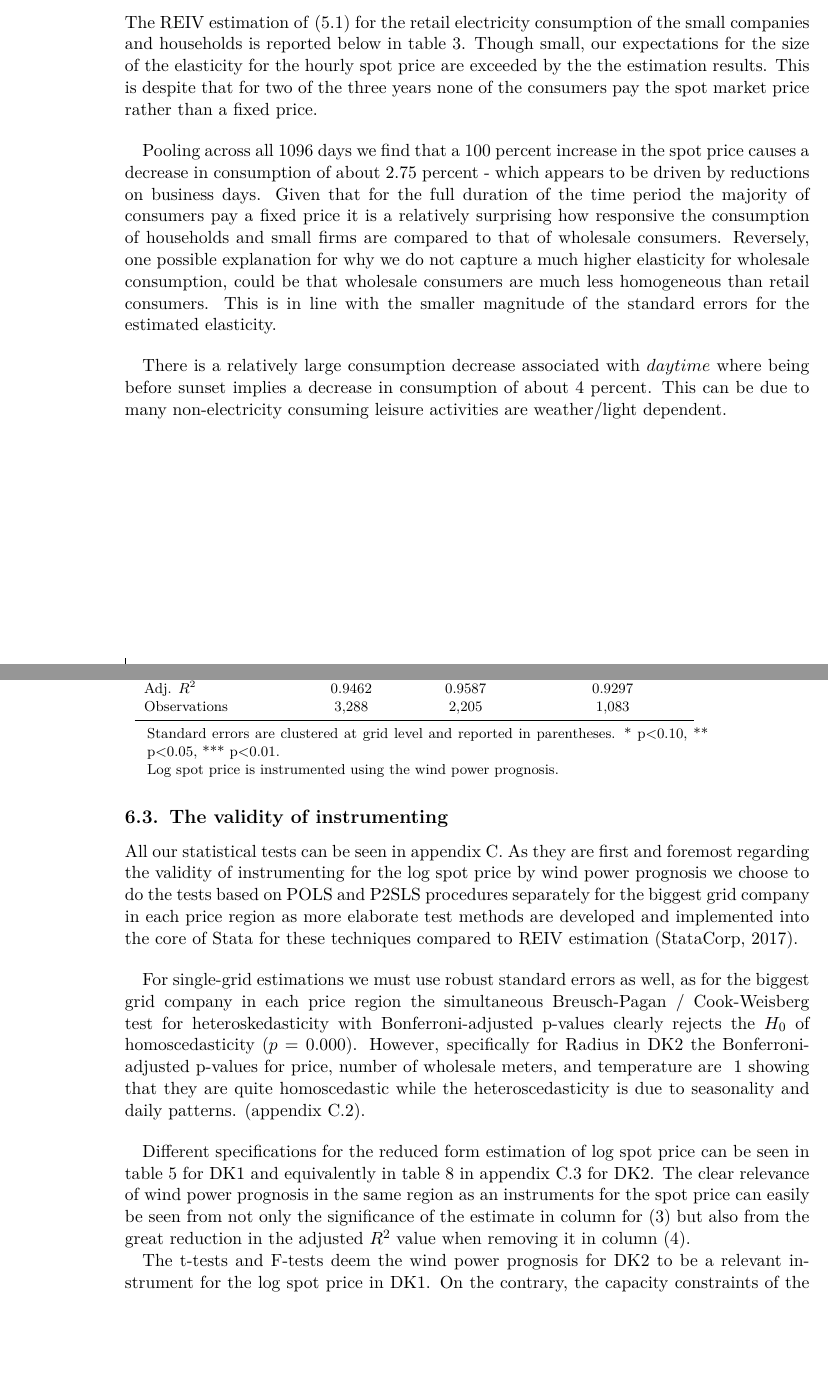
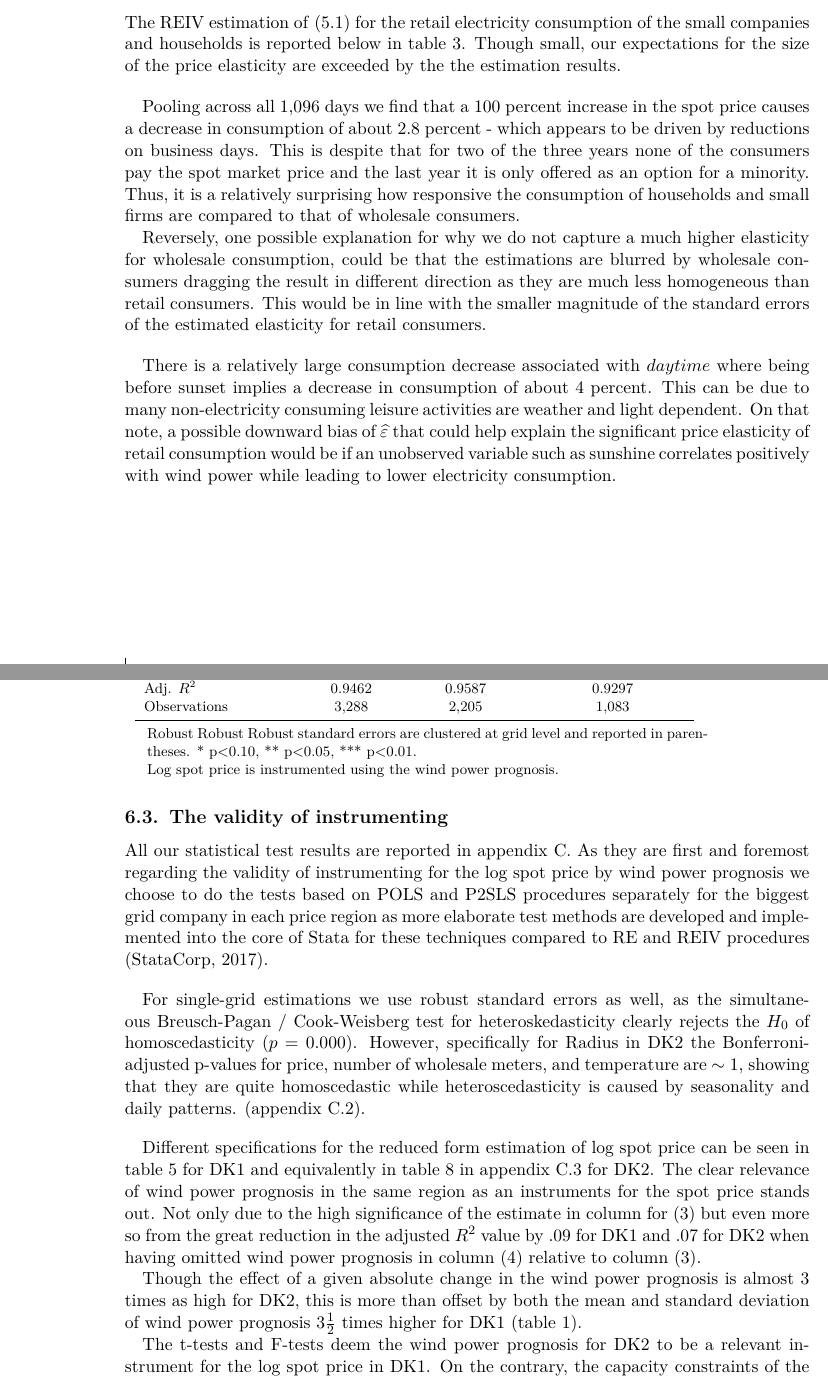
Before and after one commit to thornoe/energy, a LaTeX paper (latex/main.tex, which reads latex/02_chapters/06_results.tex): two parts of pages 24 and 26 of 45, joined at a grey line, cut so that both start at the same text, the shorter picture padded with empty space. Compiled offline with pdfLaTeX; an older LaTeX class or package is replaced by its successor.

Commit message:
Updates from Overleaf

```diff
--- a/latex/02_chapters/06_results.tex
+++ b/latex/02_chapters/06_results.tex
@@ -28,11 +28,13 @@ Weather and daytime controls also have significant effect on energy consumption
 
 \subsection{Results for retail consumption}
 \label{subsec:r_households}
-The REIV estimation of \eqref{eq:baseline} for the retail electricity consumption of the small companies and households is reported below in table \ref{tab:r_region}. Though small, our expectations for the size of the elasticity for the hourly spot price are exceeded by the the estimation results. This is despite that for two of the three years none of the consumers pay the spot market price rather than a fixed price.
+The REIV estimation of \eqref{eq:baseline} for the retail electricity consumption of the small companies and households is reported below in table \ref{tab:r_region}. Though small, our expectations for the size of the price elasticity are exceeded by the the estimation results.
 \bigskip\par
-Pooling across all 1096 days we find that a 100 percent increase in the spot price causes a decrease in consumption of about 2.75 percent - which appears to be driven by reductions on business days. Given that for the full duration of the time period the majority of consumers pay a fixed price it is a relatively surprising how responsive the consumption of households and small firms are compared to that of wholesale consumers. Reversely, one possible explanation for why we do not capture a much higher elasticity for wholesale consumption, could be that wholesale consumers are much less homogeneous than retail consumers. This is in line with the smaller magnitude of the standard errors for the estimated elasticity.
+Pooling across all 1,096 days we find that a 100 percent increase in the spot price causes a decrease in consumption of about 2.8 percent - which appears to be driven by reductions on business days. This is despite that for two of the three years none of the consumers pay the spot market price and the last year it is only offered as an option for a minority. Thus, it is a relatively surprising how responsive the consumption of households and small firms are compared to that of wholesale consumers.
+\par
+Reversely, one possible explanation for why we do not capture a much higher elasticity for wholesale consumption, could be that the estimations are blurred by wholesale consumers dragging the result in different direction as they are much less homogeneous than retail consumers. This would be in line with the smaller magnitude of the standard errors of the estimated elasticity for retail consumers.
 \bigskip\par
-There is a relatively large consumption decrease associated with $daytime$ where being before sunset implies a decrease in consumption of about 4 percent. This can be due to many non-electricity consuming leisure activities are weather/light dependent.
+There is a relatively large consumption decrease associated with $daytime$ where being before sunset implies a decrease in consumption of about 4 percent. This can be due to many non-electricity consuming leisure activities are weather and light dependent. On that note, a possible downward bias of $\widehat{\varepsilon}$ that could help explain the significant price elasticity of retail consumption would be if an unobserved variable such as sunshine correlates positively with wind power while leading to lower electricity consumption.
 \begin{table}[H]
 \begin{threeparttable}
   \centering
@@ -63,7 +65,7 @@ The estimated effect of this tariff is found to be a decrease in electricity dem
         \input{04_tables/r_radius}
   \end{tabular}
     \begin{tablenotes}
-        \item  Standard errors are clustered at grid level and reported in parentheses. * p<0.10, ** p<0.05, *** p<0.01.
+        \item  Robust Robust Robust standard errors are clustered at grid level and reported in parentheses. * p<0.10, ** p<0.05, *** p<0.01.
          \item Log spot price is instrumented using the wind power prognosis.
     \end{tablenotes}
   \vspace{-0.0cm}
@@ -73,12 +75,14 @@ The estimated effect of this tariff is found to be a decrease in electricity dem
 
 \subsection{The validity of instrumenting}
 \label{subsec:r_validity}
-All our statistical tests can be seen in appendix \ref{app:statistical_tests}. As they are first and foremost regarding the validity of instrumenting for the log spot price by wind power prognosis we choose to do the tests based on POLS and P2SLS procedures separately for the biggest grid company in each price region as more elaborate test methods are developed and implemented into the core of Stata for these techniques compared to REIV estimation \citep{statacorp2017stata}.
+All our statistical test results are reported in appendix \ref{app:statistical_tests}. As they are first and foremost regarding the validity of instrumenting for the log spot price by wind power prognosis we choose to do the tests based on POLS and P2SLS procedures separately for the biggest grid company in each price region as more elaborate test methods are developed and implemented into the core of Stata for these techniques compared to RE and REIV procedures \citep{statacorp2017stata}.
 \bigskip\par
-For single-grid estimations we must use robust standard errors as well, as for the biggest grid company in each price region the simultaneous Breusch-Pagan / Cook-Weisberg test for heteroskedasticity with Bonferroni-adjusted p-values clearly rejects the $H_0$ of homoscedasticity $(p=0.000)$. However, specifically for Radius in DK2 the Bonferroni-adjusted p-values for price, number of wholesale meters, and temperature are $~1$ showing that they are quite homoscedastic while the heteroscedasticity is due to seasonality and daily patterns.
+For single-grid estimations we use robust standard errors as well, as the simultaneous Breusch-Pagan / Cook-Weisberg test for heteroskedasticity clearly rejects the $H_0$ of homoscedasticity $(p=0.000)$. However, specifically for Radius in DK2 the Bonferroni-adjusted p-values for price, number of wholesale meters, and temperature are $\sim1$, showing that they are quite homoscedastic while heteroscedasticity is caused by seasonality and daily patterns.
  (appendix \ref{app:homoscedasticity}).
 \bigskip\par
-Different specifications for the reduced form estimation of log spot price can be seen in table \ref{tab:reduced_form_price_dk1} for DK1 and equivalently in table \ref{tab:reduced_form_price_dk2} in appendix \ref{app:relevance} for DK2. The clear relevance of wind power prognosis in the same region as an instruments for the spot price can easily be seen from not only the significance of the estimate in column for (3) but also from the great reduction in the adjusted $R^2$ value when removing it in column (4).
+Different specifications for the reduced form estimation of log spot price can be seen in table \ref{tab:reduced_form_price_dk1} for DK1 and equivalently in table \ref{tab:reduced_form_price_dk2} in appendix \ref{app:relevance} for DK2. The clear relevance of wind power prognosis in the same region as an instruments for the spot price stands out. Not only due to the high significance of the estimate in column for (3) but even more so from the great reduction in the adjusted $R^2$ value by .09 for DK1 and .07 for DK2 when having omitted wind power prognosis in column (4) relative to column (3).
+\par
+Though the effect of a given absolute change in the wind power prognosis is almost 3 times as high for DK2, this is more than offset by both the mean and standard deviation of wind power prognosis 3$\frac{1}{2}$ times higher for DK1 (table \ref{tab:descriptive}).
 \par
 The t-tests and F-tests deem the wind power prognosis for DK2 to be a relevant instrument for the log spot price in DK1. On the contrary, the capacity constraints of the Great Belt Link becomes clear as the wind power prognosis for DK1 is not significant for the log spot price in DK2 while the wind power prognosis for Sweden is. The robust test of the first stage in Stata likewise clearly reject that either of the instruments are weak \citep{statacorp2017stata}. However, the adjusted $R^2$ value barely decreases when omitting the second instrument in going from column (2) to (3), that is, they do not carry any noteworthy explanatory power.
 \begin{table}[H]
```
Also changed, not shown: latex/02_chapters/C_appendix.tex (+1 -1 lines), latex/02_chapters/D_appendix.tex (+1 -1 lines), latex/02_chapters/E_appendix.tex (+1 -1 lines), latex/02_chapters/06_results.tex (26 more changed lines).
